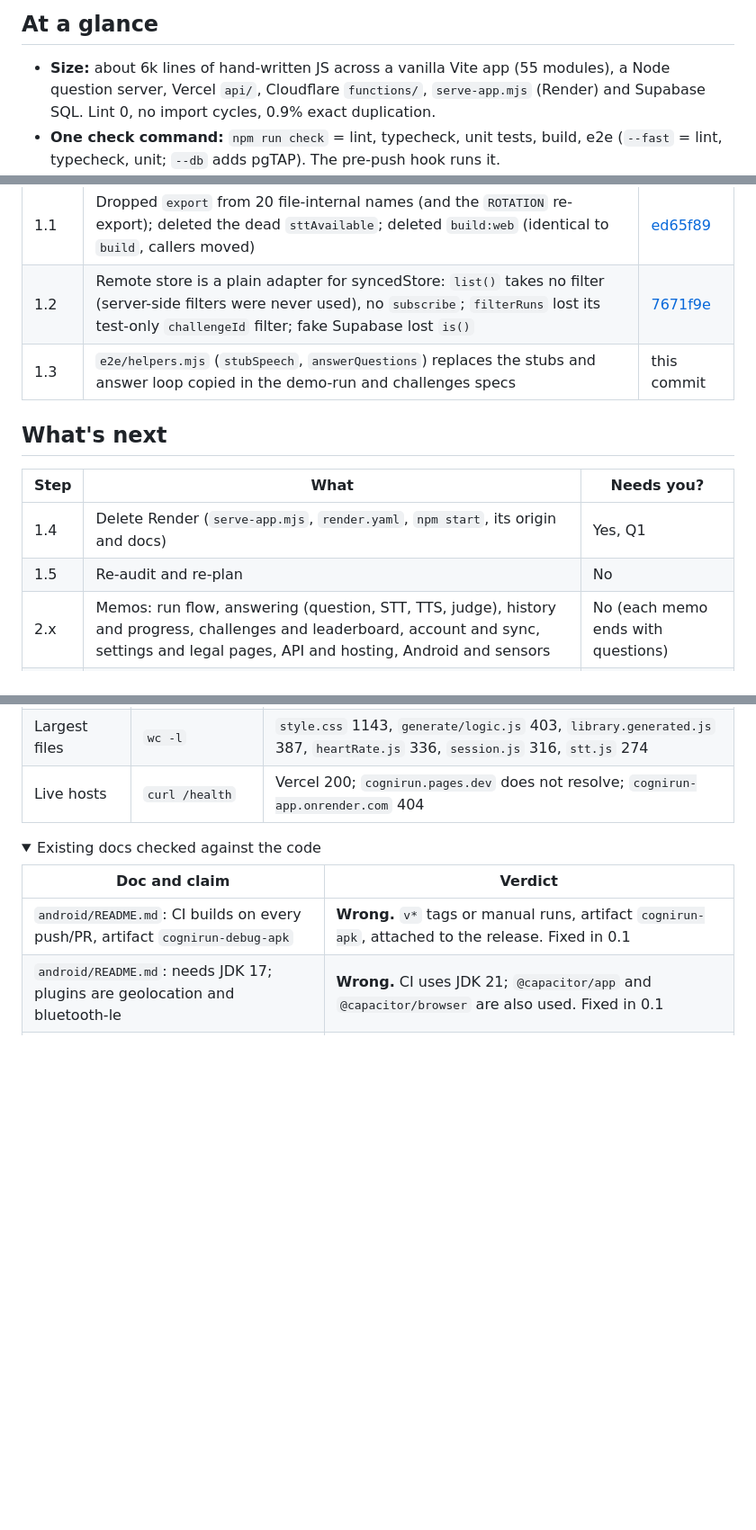
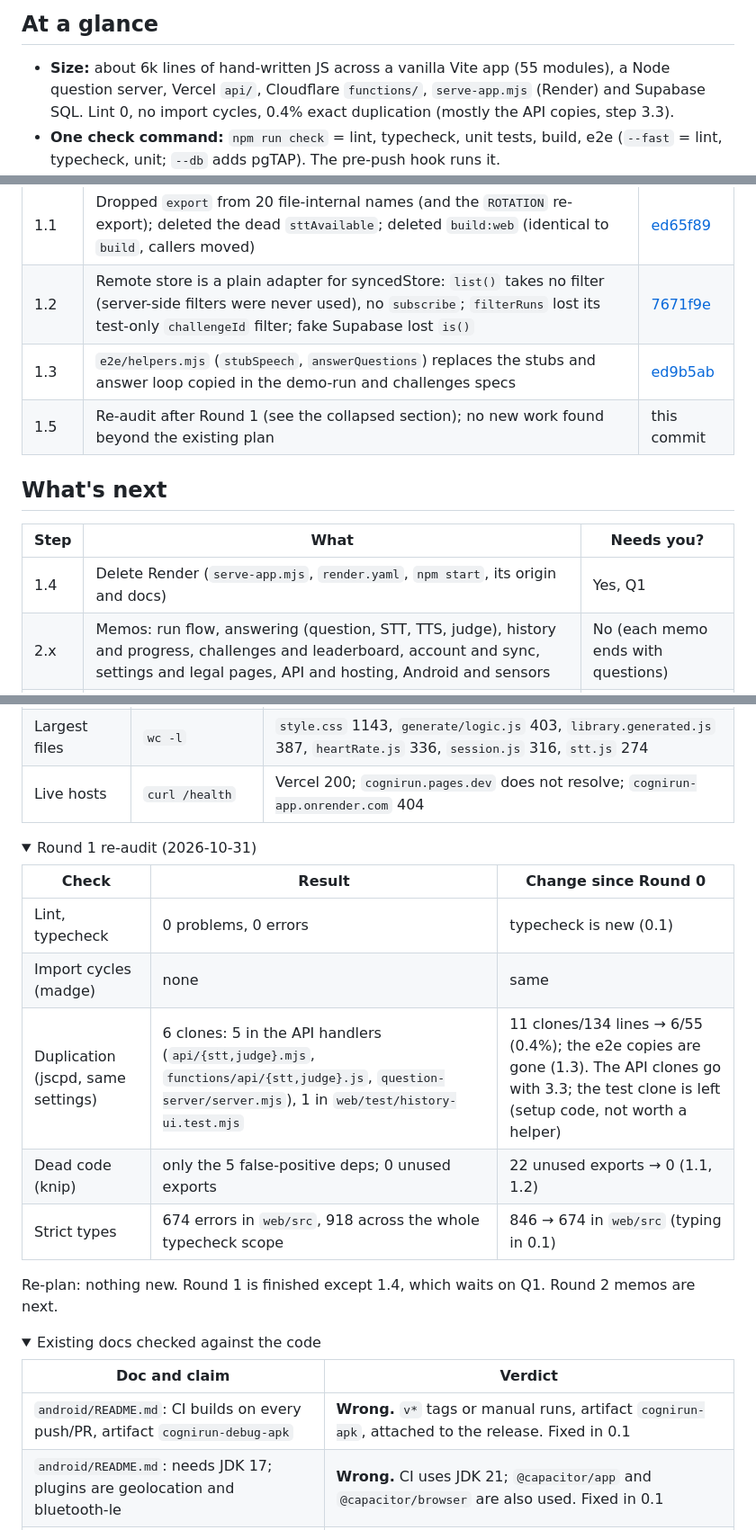
Before and after one commit to julia-meshcheryakova/cognirun, a Markdown page: docs/refactoring-plan.md, 3 parts joined by grey strips. Shown at 90% size. Drawn GitHub-style; folded sections open; blank space fills up the shorter version.

Commit message:
Refactor 1.5: re-audit after Round 1
Co-authored-by: Copilot App <223556219+Copilot@users.noreply.github.com>

```diff
--- a/docs/refactoring-plan.md
+++ b/docs/refactoring-plan.md
@@ -9,8 +9,8 @@ is re-run after each round.
 
 - **Size:** about 6k lines of hand-written JS across a vanilla Vite app (55
   modules), a Node question server, Vercel `api/`, Cloudflare `functions/`,
-  `serve-app.mjs` (Render) and Supabase SQL. Lint 0, no import cycles, 0.9% exact
-  duplication.
+  `serve-app.mjs` (Render) and Supabase SQL. Lint 0, no import cycles, 0.4% exact
+  duplication (mostly the API copies, step 3.3).
 - **One check command:** `npm run check` = lint, typecheck, unit tests, build, e2e
   (`--fast` = lint, typecheck, unit; `--db` adds pgTAP). The pre-push hook runs it.
 - **Where the debt really is:**
@@ -35,14 +35,14 @@ is re-run after each round.
 | 0.1 | Audit, this plan, `npm run typecheck` (checkJs, 98 → 0 errors) in the gate, wrong docs fixed | [c5988d1](https://github.com/julia-meshcheryakova/cognirun/commit/c5988d1) |
 | 1.1 | Dropped `export` from 20 file-internal names (and the `ROTATION` re-export); deleted the dead `sttAvailable`; deleted `build:web` (identical to `build`, callers moved) | [ed65f89](https://github.com/julia-meshcheryakova/cognirun/commit/ed65f89) |
 | 1.2 | Remote store is a plain adapter for syncedStore: `list()` takes no filter (server-side filters were never used), no `subscribe`; `filterRuns` lost its test-only `challengeId` filter; fake Supabase lost `is()` | [7671f9e](https://github.com/julia-meshcheryakova/cognirun/commit/7671f9e) |
-| 1.3 | `e2e/helpers.mjs` (`stubSpeech`, `answerQuestions`) replaces the stubs and answer loop copied in the demo-run and challenges specs | this commit |
+| 1.3 | `e2e/helpers.mjs` (`stubSpeech`, `answerQuestions`) replaces the stubs and answer loop copied in the demo-run and challenges specs | [ed9b5ab](https://github.com/julia-meshcheryakova/cognirun/commit/ed9b5ab) |
+| 1.5 | Re-audit after Round 1 (see the collapsed section); no new work found beyond the existing plan | this commit |
 
 ## What's next
 
 | Step | What | Needs you? |
 | --- | --- | --- |
 | 1.4 | Delete Render (`serve-app.mjs`, `render.yaml`, `npm start`, its origin and docs) | Yes, Q1 |
-| 1.5 | Re-audit and re-plan | No |
 | 2.x | Memos: run flow, answering (question, STT, TTS, judge), history and progress, challenges and leaderboard, account and sync, settings and legal pages, API and hosting, Android and sensors | No (each memo ends with questions) |
 | 3.1 | Fix exit-while-loading starting a hidden run (`main.js` `startRun`) | No |
 | 3.2 | Fix a demo run never detaching the watch handler (`run.js` `stop`) | No |
@@ -90,6 +90,21 @@ is re-run after each round.
 | Types | `tsc --checkJs` | non-strict: 98 errors in source (fixed in 0.1), 46 more in tests and e2e (not yet checked). `strict`: 846 in `web/src` alone (Round 4 baseline) |
 | Largest files | `wc -l` | `style.css` 1143, `generate/logic.js` 403, `library.generated.js` 387, `heartRate.js` 336, `session.js` 316, `stt.js` 274 |
 | Live hosts | `curl /health` | Vercel 200; `cognirun.pages.dev` does not resolve; `cognirun-app.onrender.com` 404 |
+
+</details>
+
+<details>
+<summary>Round 1 re-audit (2026-10-31)</summary>
+
+| Check | Result | Change since Round 0 |
+| --- | --- | --- |
+| Lint, typecheck | 0 problems, 0 errors | typecheck is new (0.1) |
+| Import cycles (madge) | none | same |
+| Duplication (jscpd, same settings) | 6 clones: 5 in the API handlers (`api/{stt,judge}.mjs`, `functions/api/{stt,judge}.js`, `question-server/server.mjs`), 1 in `web/test/history-ui.test.mjs` | 11 clones/134 lines → 6/55 (0.4%); the e2e copies are gone (1.3). The API clones go with 3.3; the test clone is left (setup code, not worth a helper) |
+| Dead code (knip) | only the 5 false-positive deps; 0 unused exports | 22 unused exports → 0 (1.1, 1.2) |
+| Strict types | 674 errors in `web/src`, 918 across the whole typecheck scope | 846 → 674 in `web/src` (typing in 0.1) |
+
+Re-plan: nothing new. Round 1 is finished except 1.4, which waits on Q1. Round 2 memos are next.
 
 </details>
 
```
